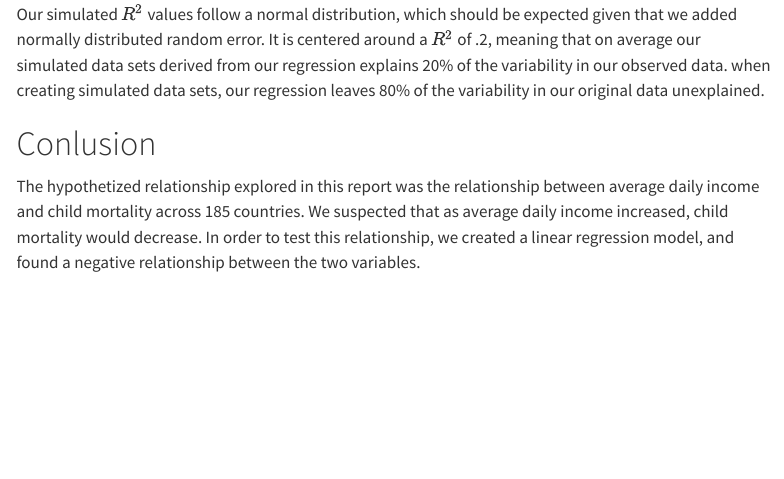
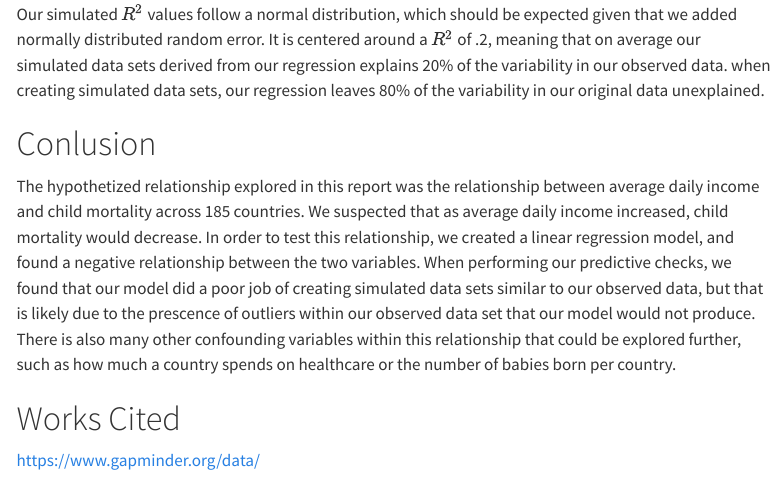
Before and after one commit to drewclanton/STAT331_Project, a Quarto document (FinalProject.qmd): the page in a window 1100 px wide, from 5420 px down. Rendered offline with R 4.5, knitr and Pandoc in place of Quarto, with nearby package versions; code that draws random numbers runs with fixed seeds of ours; some code elsewhere in the file could not run offline; menus at the side of the page are left out.

Commit message:
finishing touches

```diff
--- a/FinalProject.qmd
+++ b/FinalProject.qmd
@@ -252,4 +252,8 @@ Our simulated $R^2$ values follow a normal distribution, which should be expecte
 
 # Conlusion
 
-The hypothetized relationship explored in this report was the relationship between average daily income and child mortality across 185 countries. We suspected that as average daily income increased, child mortality would decrease. In order to test this relationship, we created a linear regression model, and found a negative relationship between the two variables.
+The hypothetized relationship explored in this report was the relationship between average daily income and child mortality across 185 countries. We suspected that as average daily income increased, child mortality would decrease. In order to test this relationship, we created a linear regression model, and found a negative relationship between the two variables. When performing our predictive checks, we found that our model did a poor job of creating simulated data sets similar to our observed data, but that is likely due to the prescence of outliers within our observed data set that our model would not produce. There is also many other confounding variables within this relationship that could be explored further, such as how much a country spends on healthcare or the number of babies born per country.
+
+# Works Cited
+
+https://www.gapminder.org/data/
```
Also changed, not shown: FinalProject.qmd (2 more changed lines).
